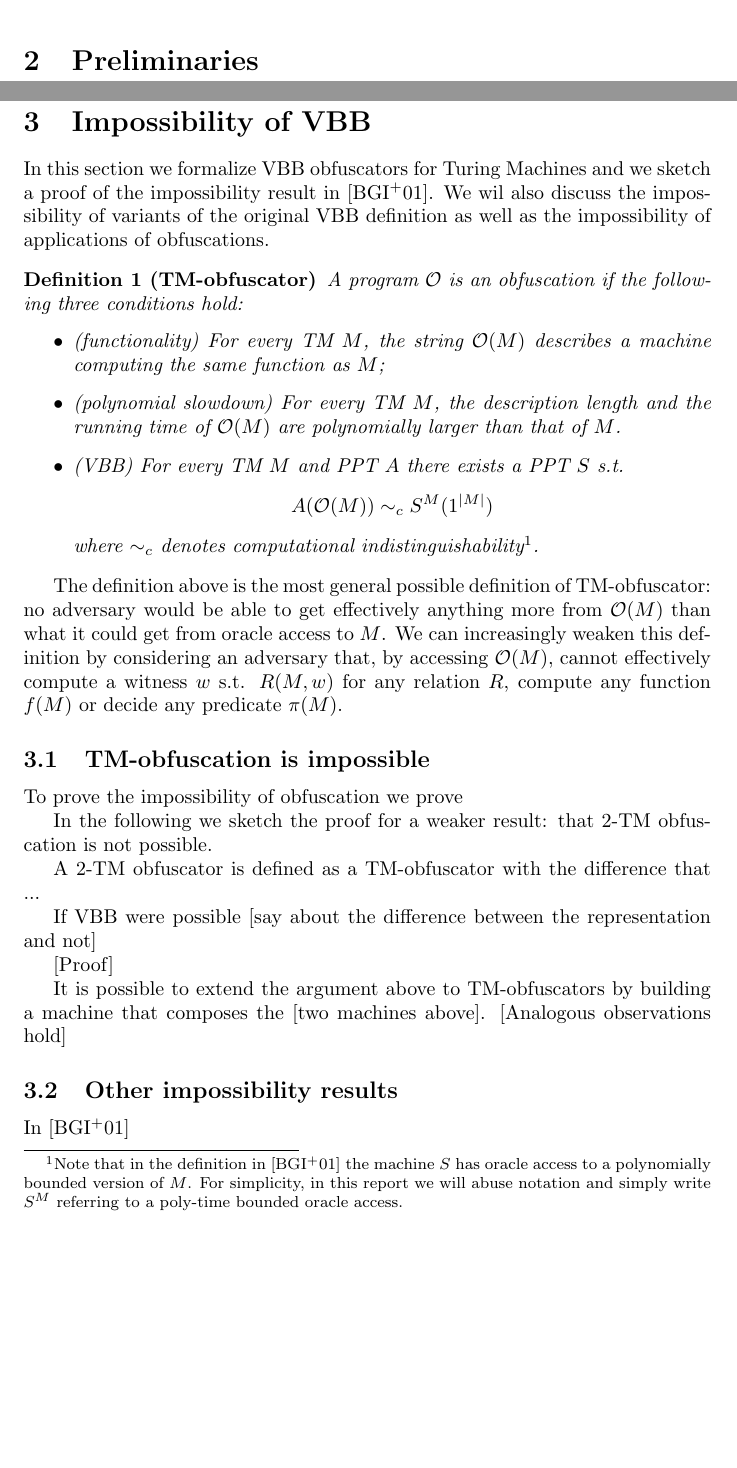
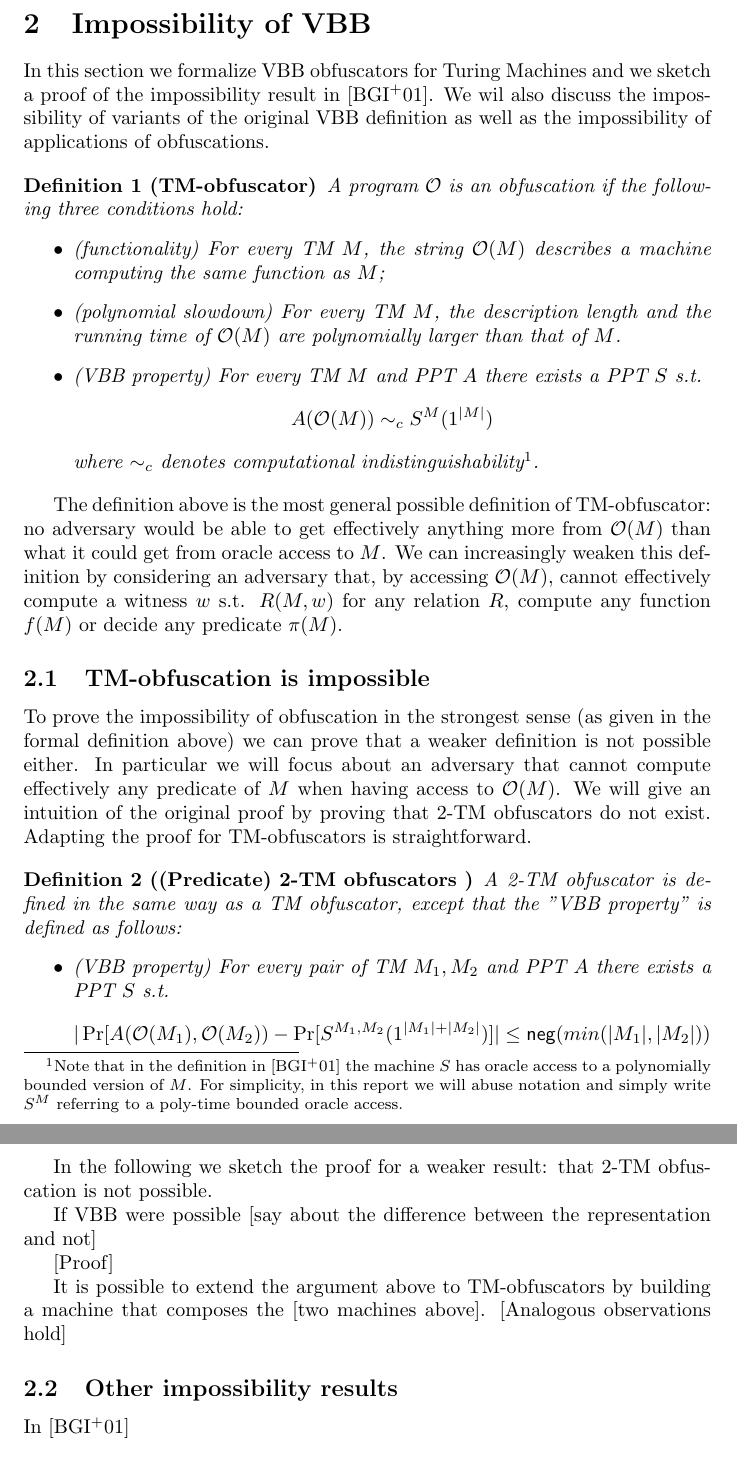
Before and after one commit to DaCryptoLab/ObfuscationReport, a LaTeX paper (Final Report/main.tex, which reads Final Report/VBB-impossibility.tex, Final Report/mycommands.tex): two parts of pages 3 and 4 of 7 before the commit and two parts of pages 3 and 4 of 6 after it, joined at a grey line, cut at the place of the change, the shorter picture padded with empty space. Compiled offline with pdfLaTeX.

Commit message:
Sketched proofs. Removed preliminaries.

```diff
--- a/Final Report/VBB-impossibility.tex
+++ b/Final Report/VBB-impossibility.tex
@@ -13,7 +13,7 @@ In this section:
 	\begin{itemize}
 		\item (functionality) For every TM $M$, the string $\ObfM$ describes a machine computing the same function as $M$;
 		\item (polynomial slowdown)  For every TM $M$, the description length and the running time of $\ObfM$ are polynomially larger than that of $M$.
-		\item (VBB) For every TM $M$ and PPT $A$ there exists a PPT $S$ s.t.
+		\item (VBB property) For every TM $M$ and PPT $A$ there exists a PPT $S$ s.t.
 		$$ A(\ObfM) \indC S^M(1^{|M|}) $$
 		where $\indC$ denotes computational indistinguishability\footnote{Note that in the definition in \cite{VBB-imp} the machine $S$ has oracle access to a polynomially bounded version of $M$. For simplicity, in this report we will abuse notation and simply write $S^M$ referring to a poly-time bounded oracle access. }.
 	\end{itemize}
@@ -26,11 +26,21 @@ The definition above is the most general possible definition of TM-obfuscator: n
 
 \subsection{TM-obfuscation is impossible}
 
-To prove the impossibility of obfuscation we prove
+To prove the impossibility of obfuscation in the strongest sense (as given in the formal definition above) we can prove that a weaker definition is not possible either. In particular we will focus about an adversary that cannot compute effectively any predicate of $M$ when having access to $\ObfM$.
+We will give an intuition of the original proof by proving that 2-TM obfuscators do not exist. Adapting the proof for TM-obfuscators is straightforward.
+
+\begin{mydef}[(Predicate) 2-TM obfuscators ]
+	A 2-TM obfuscator is defined in the same way as a TM obfuscator, except that the "VBB property" is defined as follows:
+	\begin{itemize}
+		\item (VBB property) For every pair of TM $M_1, M_2$ and PPT $A$ there exists a PPT $S$ s.t.
+		$$ |\Pr[A(\Obf(M_1), \Obf(M_2)) - \Pr[ S^{M_1,M_2}(1^{|M_1|+|M_2|})]| \leq \negl(min(|M_1|, |M_2|)) $$
+	\end{itemize}
+\end{mydef}
+
+% XXX: Should I state the theorem formally?
+
 
 In the following we sketch the proof for a weaker result: that 2-TM obfuscation is not possible.
-
-A 2-TM obfuscator is defined as a TM-obfuscator with the difference that ...
 
 If VBB were possible [say about the difference between the representation and not]
 
--- a/Final Report/main.tex
+++ b/Final Report/main.tex
@@ -47,4 +24,4 @@ from $\iO$ and OWFs \cite{iO-FE}.
-\include{preliminaries}
+%\include{preliminaries}
 
 \include{VBB-impossibility}
 
--- a/Final Report/mycommands.tex
+++ b/Final Report/mycommands.tex
@@ -1,3 +1,5 @@
+\newcommand{\function}[1]{\ensuremath{\mathsf{#1}}}
+
 \newtheorem{mydef}{Definition}
 
 \newcommand{\iO}{i\mathcal{O}}
@@ -5,3 +7,5 @@
 \newcommand{\ObfM}{\mathcal{O}(M)}
 
 \newcommand{\indC}{\sim_c}
+
+\newcommand{\negl}{\function{neg}}
```
Also changed, not shown: Final Report/introduction.tex (added, +23 -0 lines), Final Report/VBB-impossibility.tex (10 more changed lines), Final Report/main.tex (25 more changed lines).
